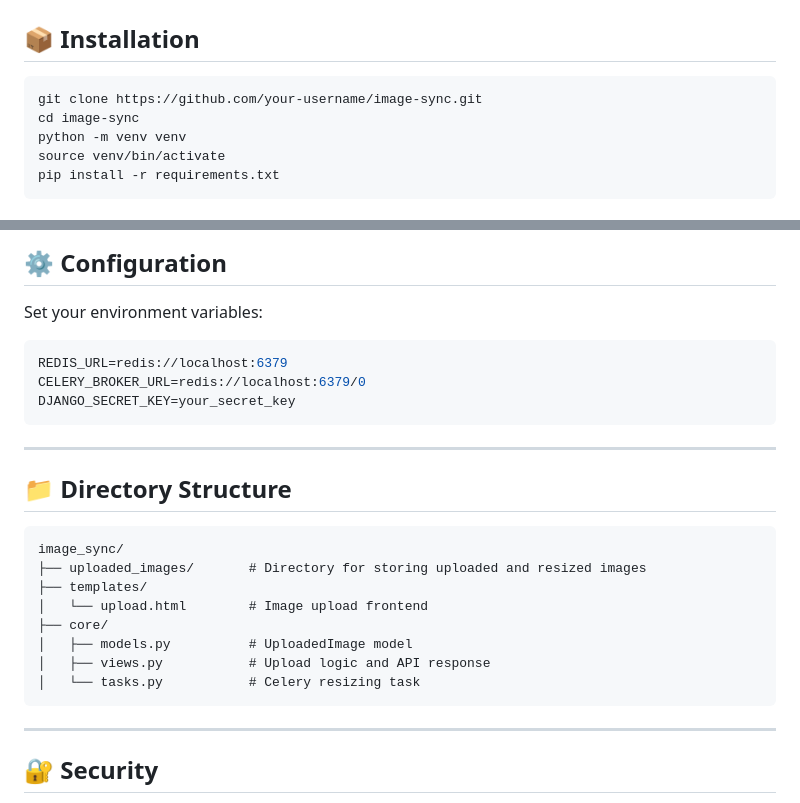
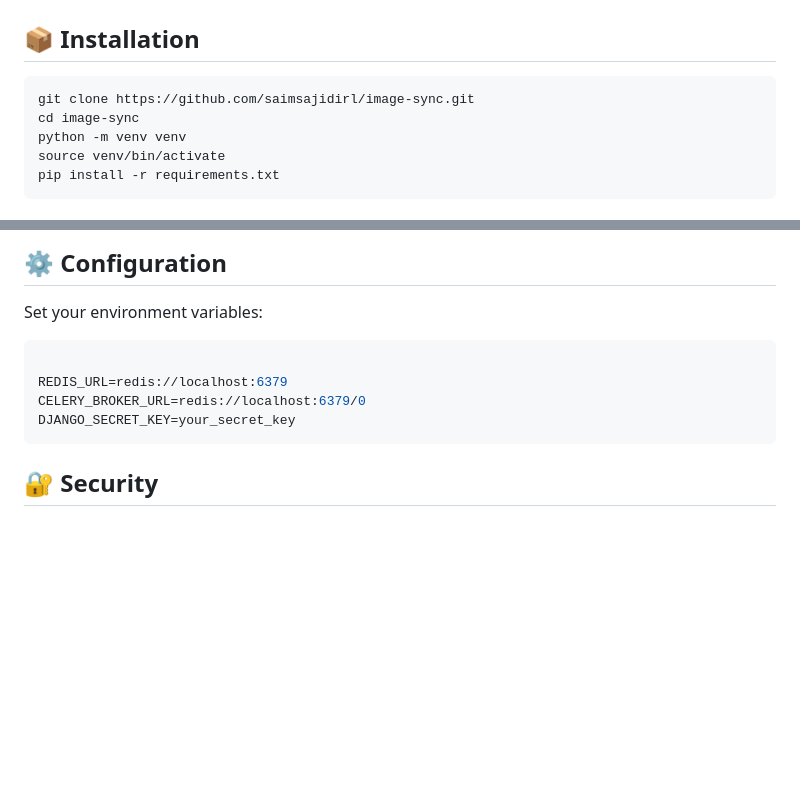
Before and after one commit to saimsajidirl/Image-Sync, a Markdown page: README.md, 2 parts joined by grey strips. Drawn GitHub-style; blank space fills up the shorter version.

````diff
--- a/README.md
+++ b/README.md
@@ -42,7 +42,7 @@
 ## 📦 Installation
 
 ```bash
-git clone https://github.com/your-username/image-sync.git
+git clone https://github.com/saimsajidirl/image-sync.git
 cd image-sync
 python -m venv venv
 source venv/bin/activate
@@ -91,27 +91,11 @@ Visit: `http://localhost:8000/upload-image/`
 Set your environment variables:
 
 ```env
+
 REDIS_URL=redis://localhost:6379
 CELERY_BROKER_URL=redis://localhost:6379/0
 DJANGO_SECRET_KEY=your_secret_key
 ```
-
----
-
-## 📁 Directory Structure
-
-```
-image_sync/
-├── uploaded_images/       # Directory for storing uploaded and resized images
-├── templates/
-│   └── upload.html        # Image upload frontend
-├── core/
-│   ├── models.py          # UploadedImage model
-│   ├── views.py           # Upload logic and API response
-│   └── tasks.py           # Celery resizing task
-```
-
----
 
 ## 🔐 Security
 
````
